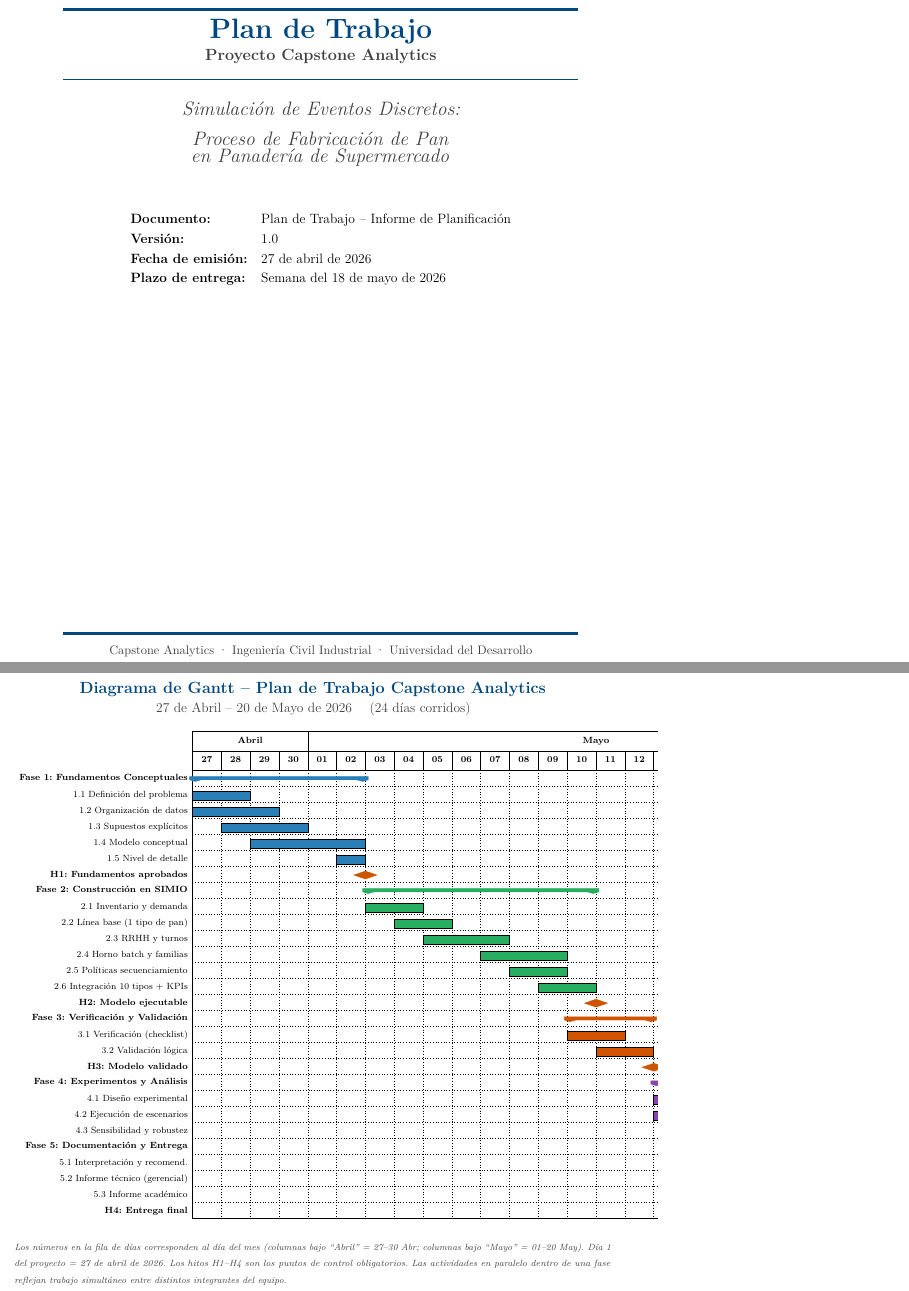
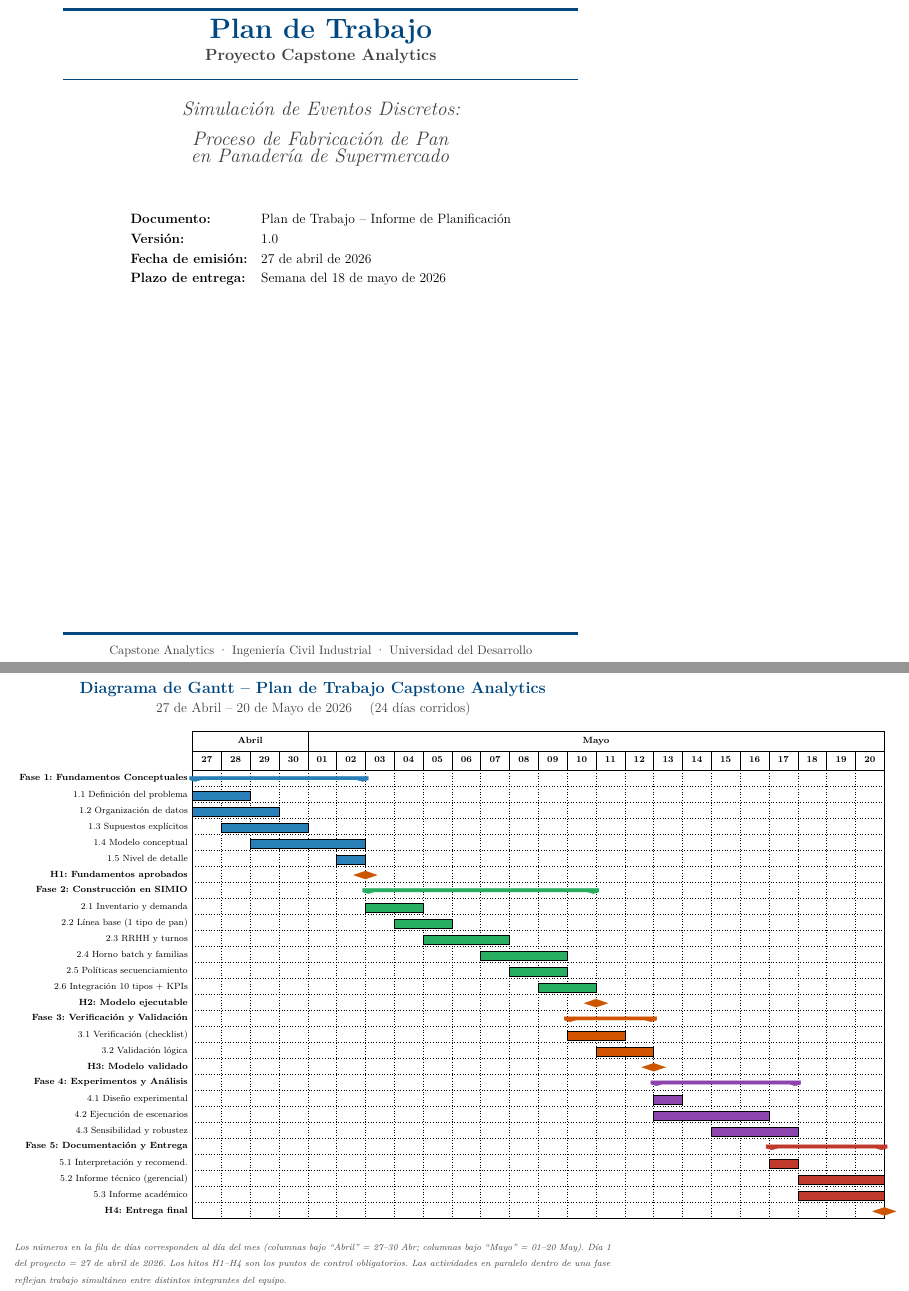
Before and after one commit to VichoRamirez/Capstone, a LaTeX document (informe_planificacion/informe_planificacion.tex): two parts of pages 1 and 14 of 21, joined at a grey line, cut so that both start at the same text. Compiled offline with pdfLaTeX.

Commit message:
Por fin se ve bien

```diff
--- a/informe_planificacion/informe_planificacion.tex
+++ b/informe_planificacion/informe_planificacion.tex
@@ -74,6 +74,9 @@
 
 % ─────────────────────────────────────────────────────────────────────────────
 \begin{document}
+% Force A4 portrait for all pages (pdflatex defaults to letter without a4paper).
+\pdfpagewidth=210mm
+\pdfpageheight=297mm
 \setlength{\parskip}{6pt}
 
 % ══════════════════════════════════════════════════════════════════════════════
@@ -402,10 +405,10 @@ Traducir los números en decisiones concretas: ¿qué recurso actúa como cuello
 
 El diagrama de Gantt siguiente muestra las cinco fases posteriores a la planificación y sus actividades principales sobre el eje temporal del proyecto (27~de~abril al 20~de~mayo de~2026). Los hitos formales se marcan con $\blacklozenge$.
 
-% Página apaisada: paperwidth=297mm, paperheight=210mm (A4 girado).
-% \newgeometry no soporta 'landscape', pero sí acepta dimensiones explícitas.
-% Con estos márgenes: \textwidth ≈ 26.7 cm, \textheight ≈ 17.7 cm.
+% Página apaisada A4: pdfpagewidth/height para pdflatex + newgeometry para layout.
 \clearpage
+\pdfpagewidth=297mm
+\pdfpageheight=210mm
 \newgeometry{paperwidth=297mm, paperheight=210mm,
              left=1.5cm, right=1.5cm, top=1.8cm, bottom=1.5cm}
 \thispagestyle{plain}
```
Also changed, not shown: informe_planificacion/informe_planificacion.pdf, informe_planificacion/informe_planificacion.tex (2 more changed lines), 4 other files.
